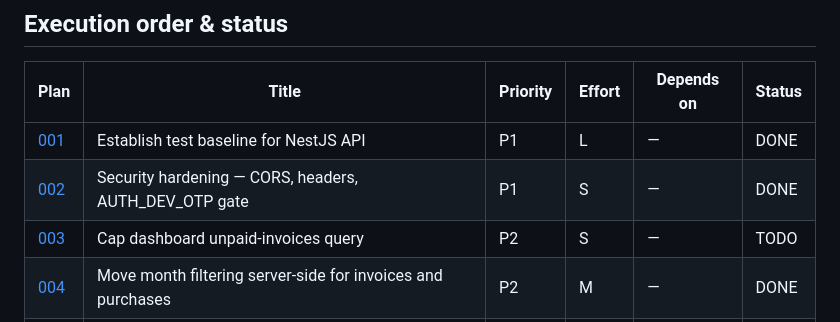
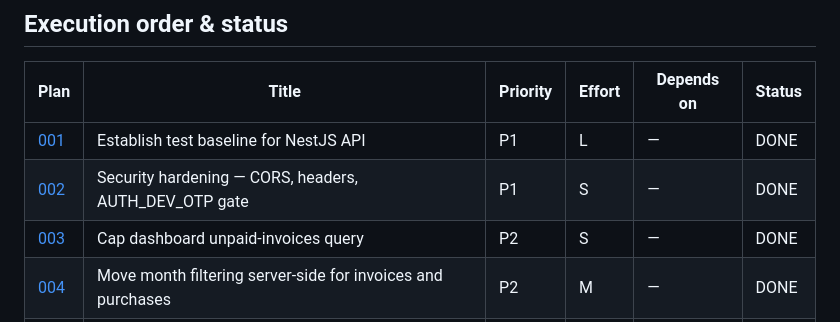
Before and after one commit to legend-h-99/daftar, a Markdown page: plans/README.md, the part around the change. GitHub-like rendering.

Commit message:
docs(plans): mark plan 003 DONE
Co-Authored-By: Claude Sonnet 4.6 <noreply@anthropic.com>

```diff
--- a/plans/README.md
+++ b/plans/README.md
@@ -12,7 +12,7 @@ and update your row when done.
 |------|-------|----------|--------|------------|--------|
 | [001](001-test-baseline.md) | Establish test baseline for NestJS API | P1 | L | — | DONE |
 | [002](002-security-hardening.md) | Security hardening — CORS, headers, AUTH_DEV_OTP gate | P1 | S | — | DONE |
-| [003](003-dashboard-query-cap.md) | Cap dashboard unpaid-invoices query | P2 | S | — | TODO |
+| [003](003-dashboard-query-cap.md) | Cap dashboard unpaid-invoices query | P2 | S | — | DONE |
 | [004](004-server-side-month-filter.md) | Move month filtering server-side for invoices and purchases | P2 | M | — | DONE |
 | [005](005-jwt-revocation.md) | JWT revocation via token blacklist and logout endpoint | P2 | M | — | DONE |
 | [006](006-blacklist-cleanup-and-logout-ratelimit.md) | TokenBlacklist cleanup cron + logout rate limit | P1 | S | 005 | DONE |
```
